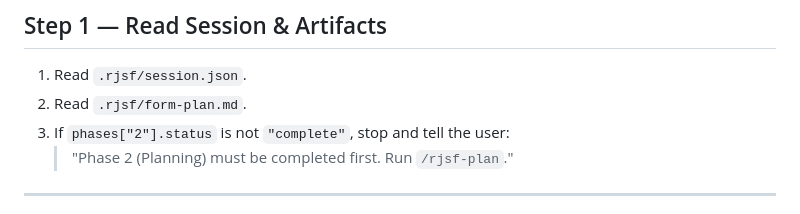
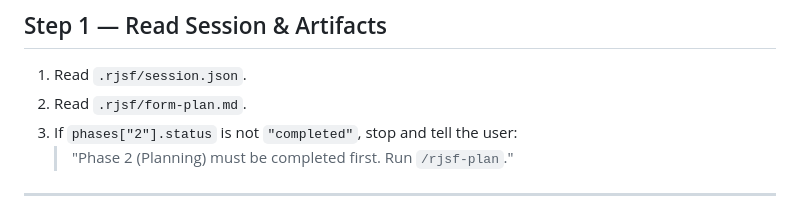
Before and after one commit to rujal408/rjsf-agent, a Markdown page: skills/rjsf-prototype/SKILL.md, the part around the change. Drawn GitHub-style.

Commit message:
fix: use 'completed' status string in prototype guard clause

```diff
--- a/skills/rjsf-prototype/SKILL.md
+++ b/skills/rjsf-prototype/SKILL.md
@@ -8,7 +8,7 @@
 
 1. Read `.rjsf/session.json`.
 2. Read `.rjsf/form-plan.md`.
-3. If `phases["2"].status` is not `"complete"`, stop and tell the user:
+3. If `phases["2"].status` is not `"completed"`, stop and tell the user:
    > "Phase 2 (Planning) must be completed first. Run `/rjsf-plan`."
 
 ---
```
